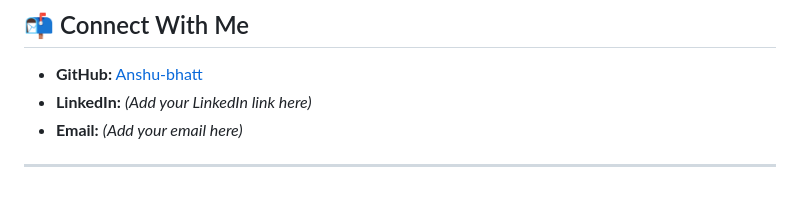
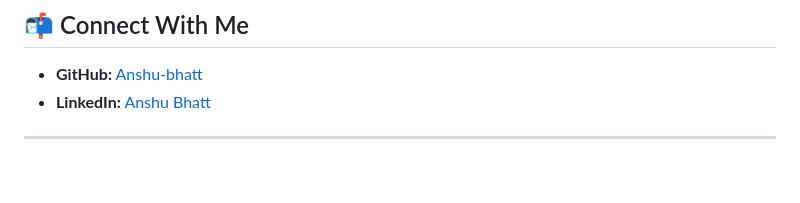
Before and after one commit to Anshu-bhatt/Summer-Internship, a Markdown page: README.md, the part around one of its changes. Drawn GitHub-style.

```diff
--- a/README.md
+++ b/README.md
@@ -124,7 +124,6 @@ I’m grateful to **Z Web Solutions** and my mentor **Mr. Ayaz Meman** for guidi
 
 ## 📬 Connect With Me
 - **GitHub:** [Anshu-bhatt](https://github.com/Anshu-bhatt)
-- **LinkedIn:** *(Add your LinkedIn link here)*
-- **Email:** *(Add your email here)*
+- **LinkedIn:** [Anshu Bhatt](www.linkedin.com/in/anshu-bhatt-00aa0a278)
 
 ---
```
Also changed, not shown: other parts of README.md (+8 -8 lines).
